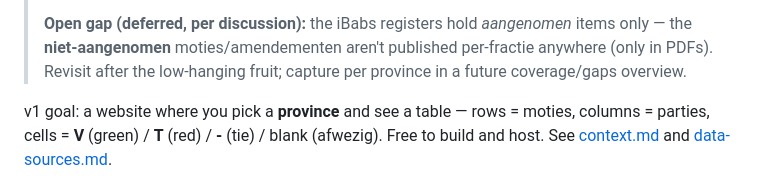
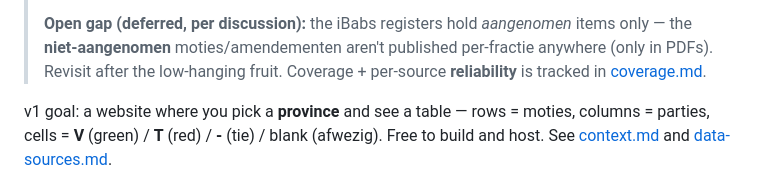
Before and after one commit to carefulCamel61097/wie-stemde-wat, a Markdown page: roadmap.md, the part around the change. GitHub-like rendering.

```diff
--- a/roadmap.md
+++ b/roadmap.md
@@ -24,7 +24,8 @@
 >
 > **Open gap (deferred, per discussion):** the iBabs registers hold *aangenomen* items only — the
 > **niet-aangenomen** moties/amendementen aren't published per-fractie anywhere (only in PDFs).
-> Revisit after the low-hanging fruit; capture per province in a future coverage/gaps overview.
+> Revisit after the low-hanging fruit. Coverage + per-source **reliability** is tracked in
+> [coverage.md](coverage.md).
 
 v1 goal: a website where you pick a **province** and see a table — rows = moties,
 columns = parties, cells = **V** (green) / **T** (red) / **-** (tie) / blank (afwezig).
```
Also changed, not shown: coverage.md (added, +64 -0 lines).
